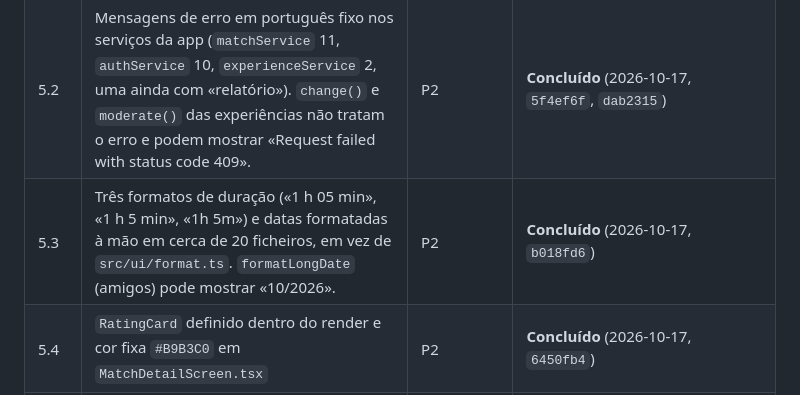
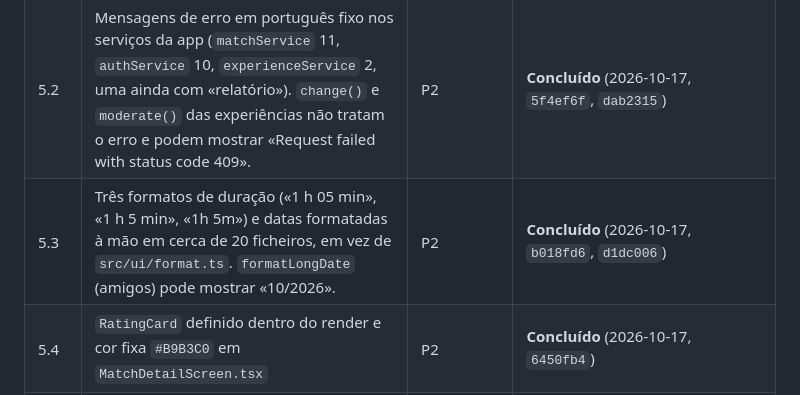
Before and after one commit to Rubenmpff/MeepleBoardApp, a Markdown page: docs/ordem-de-trabalho.md, the part around the change. Drawn GitHub-style.

Commit message:
docs: 5.3 commit references

```diff
--- a/docs/ordem-de-trabalho.md
+++ b/docs/ordem-de-trabalho.md
@@ -95,7 +95,7 @@ Cada ponto pendente precisa de autorização própria. **P1** = segurança ou pu
 | --- | --- | --- | --- |
 | 5.1 | AutoMapper 14 (NU1903, CVE-2026-32933) | P1 | **Mitigada, não resolvida.** O limite de recursão está confirmado e tem teste de regressão (API `4619889`). Decisão de 2026-10-17: manter a estrutura atual e o AutoMapper. A substituição fica para uma decisão futura (estimativa abaixo, não iniciada). Sem licenças nem atualização. |
 | 5.2 | Mensagens de erro em português fixo nos serviços da app (`matchService` 11, `authService` 10, `experienceService` 2, uma ainda com «relatório»). `change()` e `moderate()` das experiências não tratam o erro e podem mostrar «Request failed with status code 409». | P2 | **Concluído** (2026-10-17, `5f4ef6f`, `dab2315`) |
-| 5.3 | Três formatos de duração («1 h 05 min», «1 h 5 min», «1h 5m») e datas formatadas à mão em cerca de 20 ficheiros, em vez de `src/ui/format.ts`. `formatLongDate` (amigos) pode mostrar «10/2026». | P2 | **Concluído** (2026-10-17, `b018fd6`) |
+| 5.3 | Três formatos de duração («1 h 05 min», «1 h 5 min», «1h 5m») e datas formatadas à mão em cerca de 20 ficheiros, em vez de `src/ui/format.ts`. `formatLongDate` (amigos) pode mostrar «10/2026». | P2 | **Concluído** (2026-10-17, `b018fd6`, `d1dc006`) |
 | 5.4 | `RatingCard` definido dentro do render e cor fixa `#B9B3C0` em `MatchDetailScreen.tsx` | P2 | **Concluído** (2026-10-17, `6450fb4`) |
 | 5.5 | `npm test` aponta para Jest com `jest-expo`, que não está instalado. Os testes correm com `node --test`. | P2 | **Concluído** (2026-10-17, `e2dc58b`) |
 | 5.6 | Estado contraditório em `pendencias-funcionais.md` (por exemplo, SC01 «resolvida» e «aberta») | P2 | **Concluído** (2026-10-17, `27ee360`) |
```
